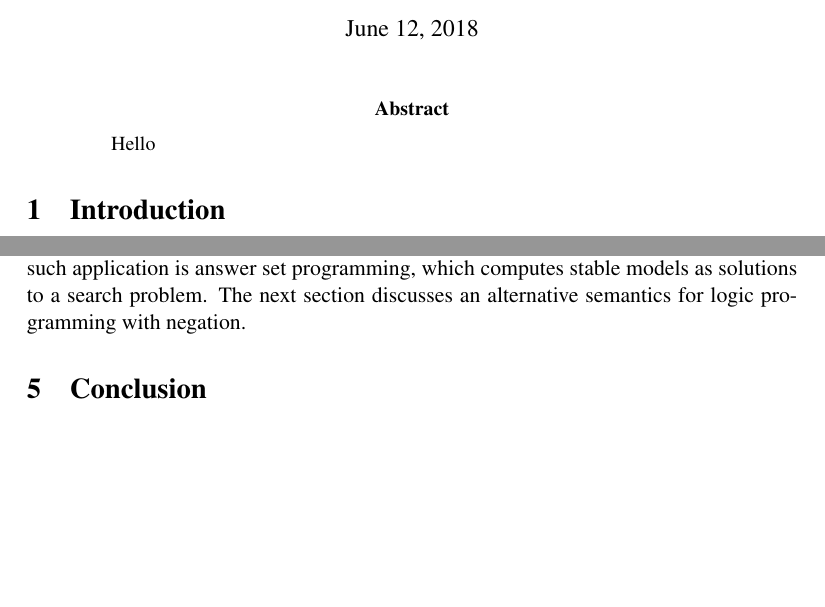
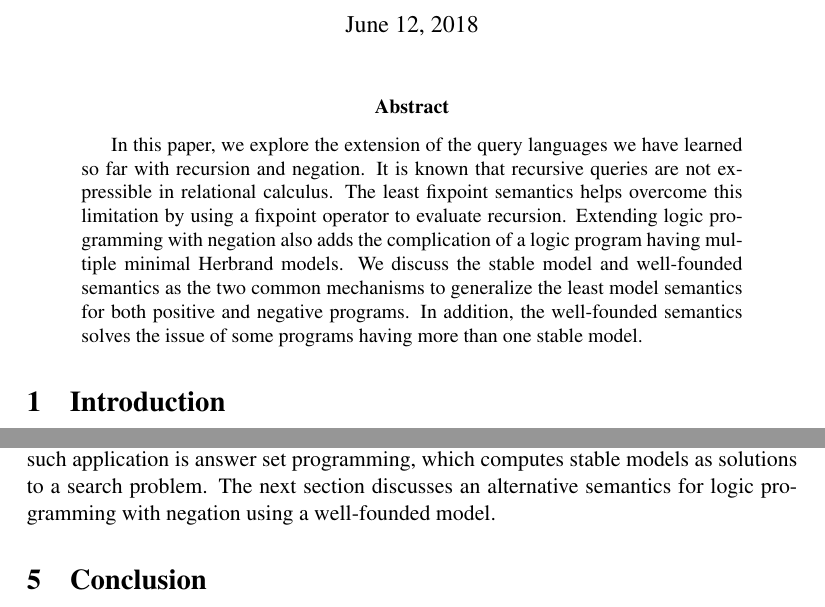
Before and after one commit to wlwlw/recursiveQL, a LaTeX thesis (thesis.tex, which reads StableModel.tex): two parts of pages 1 and 14 of 15, joined at a grey line, cut so that both start at the same text, the shorter picture padded with empty space. Compiled offline with pdfLaTeX.

Commit message:
Added abstract.

```diff
--- a/StableModel.tex
+++ b/StableModel.tex
@@ -293,4 +293,5 @@ and modified circumscription. Even though the stable model semantics has its lim
 defining a single intended problem of a logic program, it is suitable for solving
 the type of search problems that involve multiple solutions. One such application is answer
 set programming, which computes stable models as solutions to a search problem. The next
-section discusses an alternative semantics for logic programming with negation.
+section discusses an alternative semantics for logic programming with negation using
+a well-founded model.
--- a/thesis.tex
+++ b/thesis.tex
@@ -35,7 +35,16 @@ depth0pt width0.6pt}}$}}
 \maketitle
 
 \begin{abstract}
-  Hello
+  In this paper, we explore the extension of the query languages we have
+  learned so far with recursion and negation. It is known that
+  recursive queries are not expressible in relational calculus. The least
+  fixpoint semantics helps overcome this limitation by using a fixpoint
+  operator to evaluate recursion. Extending logic programming with negation
+  also adds the complication of a logic program having multiple minimal
+  Herbrand models. We discuss the stable model and well-founded semantics
+  as the two common mechanisms to generalize the least model semantics
+  for both positive and negative programs. In addition, the well-founded semantics
+  solves the issue of some programs having more than one stable model.
 \end{abstract}
 
 \section{Introduction} \input{Introduction}
```
Also changed, not shown: Negation.tex (+1 -1 lines), StableModel.tex (2 more changed lines).
